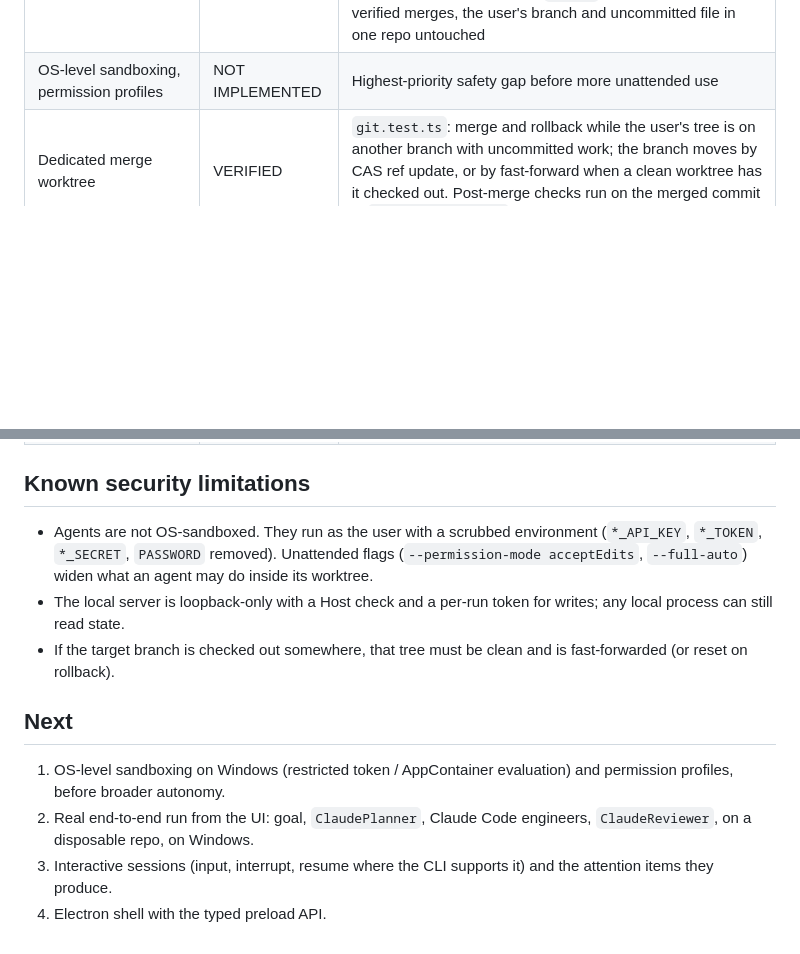
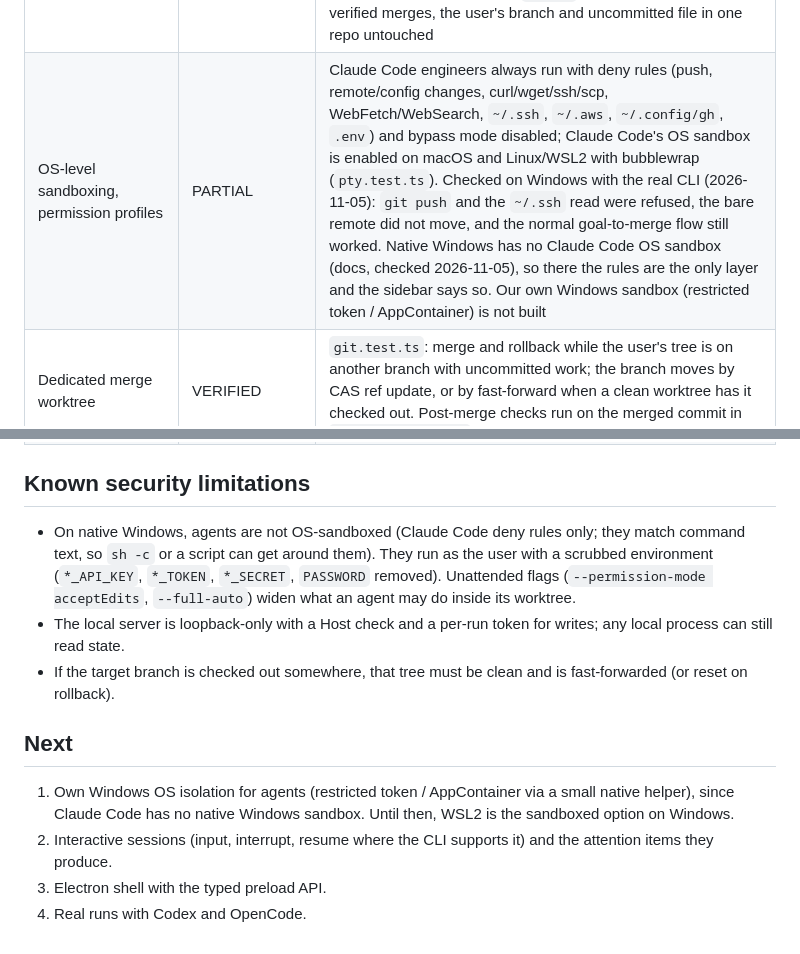
Before and after one commit to Okkahai/AgentOffice, a Markdown page: docs/DEVELOPMENT_PROGRESS.md, 2 parts joined by grey strips. GitHub-like rendering; blank space fills up the shorter version.

Commit message:
Record the Windows hardening check
Co-Authored-By: Claude Opus 5.5 <noreply@anthropic.com>
Claude-Session: https://claude.ai/code/session_01F56nWSY1x9pcKeWp6EoUu7

```diff
--- a/docs/DEVELOPMENT_PROGRESS.md
+++ b/docs/DEVELOPMENT_PROGRESS.md
@@ -27,7 +27,7 @@ Legend: **VERIFIED** = implemented and covered by tests or a recorded real run.
 | Attention inbox | PARTIAL | Failures, conflicts, blocked tasks, failed post-merge checks, plan failures (`ui-model.test.ts`). Opt-in browser notifications for new items while the window is unfocused (enable from Ctrl+K), checked in Chromium with a refused merge. No permission or input requests yet (no provider reports them) |
 | Session states | PARTIAL | Running / exited / failed / timed out from real events. Retry of failed, conflicted or blocked tasks (re-queues tasks blocked on it, refused while a merge is still on the target) is in the inspector (`orchestrator.test.ts`, `server.test.ts`, checked in Chromium). Interrupt, resume and waiting-for-input are not exposed |
 | Multi-project workspace | VERIFIED | `npm start -- <repo> <repo> ...`: one Orchestrator per repository (own state.db, worktrees, merge lock), `?project=` on every API route, project switcher in the sidebar and Ctrl+K (`server.test.ts`). Run end to end on Linux with two disposable repos and a stub `claude`: both goals planned, 4 verified merges, the user's branch and uncommitted file in one repo untouched |
-| OS-level sandboxing, permission profiles | NOT IMPLEMENTED | Highest-priority safety gap before more unattended use |
+| OS-level sandboxing, permission profiles | PARTIAL | Claude Code engineers always run with deny rules (push, remote/config changes, curl/wget/ssh/scp, WebFetch/WebSearch, `~/.ssh`, `~/.aws`, `~/.config/gh`, `.env`) and bypass mode disabled; Claude Code's OS sandbox is enabled on macOS and Linux/WSL2 with bubblewrap (`pty.test.ts`). Checked on Windows with the real CLI (2026-11-05): `git push` and the `~/.ssh` read were refused, the bare remote did not move, and the normal goal-to-merge flow still worked. Native Windows has no Claude Code OS sandbox (docs, checked 2026-11-05), so there the rules are the only layer and the sidebar says so. Our own Windows sandbox (restricted token / AppContainer) is not built |
 | Dedicated merge worktree | VERIFIED | `git.test.ts`: merge and rollback while the user's tree is on another branch with uncommitted work; the branch moves by CAS ref update, or by fast-forward when a clean worktree has it checked out. Post-merge checks run on the merged commit in `<worktrees>/merge` |
 | Electron packaging, native notifications, installer | NOT IMPLEMENTED | IPC boundary designed in `architecture.md` |
 | GitHub integration | NOT IMPLEMENTED | |
@@ -36,12 +36,12 @@ Legend: **VERIFIED** = implemented and covered by tests or a recorded real run.
 | Pixel-art office UI | REMOVED | Replaced by the workspace UI on 2026-11-04 |
 
 ## Known security limitations
-- Agents are not OS-sandboxed. They run as the user with a scrubbed environment (`*_API_KEY`, `*_TOKEN`, `*_SECRET`, `PASSWORD` removed). Unattended flags (`--permission-mode acceptEdits`, `--full-auto`) widen what an agent may do inside its worktree.
+- On native Windows, agents are not OS-sandboxed (Claude Code deny rules only; they match command text, so `sh -c` or a script can get around them). They run as the user with a scrubbed environment (`*_API_KEY`, `*_TOKEN`, `*_SECRET`, `PASSWORD` removed). Unattended flags (`--permission-mode acceptEdits`, `--full-auto`) widen what an agent may do inside its worktree.
 - The local server is loopback-only with a Host check and a per-run token for writes; any local process can still read state.
 - If the target branch is checked out somewhere, that tree must be clean and is fast-forwarded (or reset on rollback).
 
 ## Next
-1. OS-level sandboxing on Windows (restricted token / AppContainer evaluation) and permission profiles, before broader autonomy.
-2. Real end-to-end run from the UI: goal, `ClaudePlanner`, Claude Code engineers, `ClaudeReviewer`, on a disposable repo, on Windows.
-3. Interactive sessions (input, interrupt, resume where the CLI supports it) and the attention items they produce.
-4. Electron shell with the typed preload API.
+1. Own Windows OS isolation for agents (restricted token / AppContainer via a small native helper), since Claude Code has no native Windows sandbox. Until then, WSL2 is the sandboxed option on Windows.
+2. Interactive sessions (input, interrupt, resume where the CLI supports it) and the attention items they produce.
+3. Electron shell with the typed preload API.
+4. Real runs with Codex and OpenCode.
```
